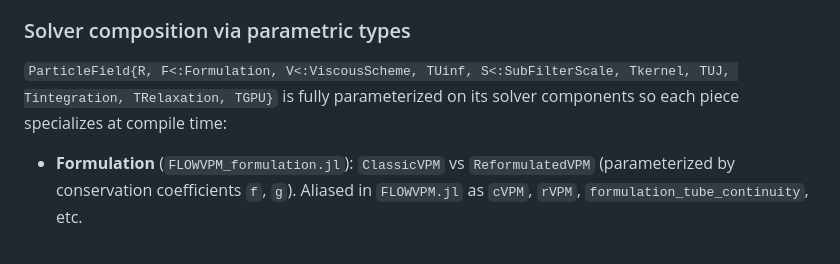
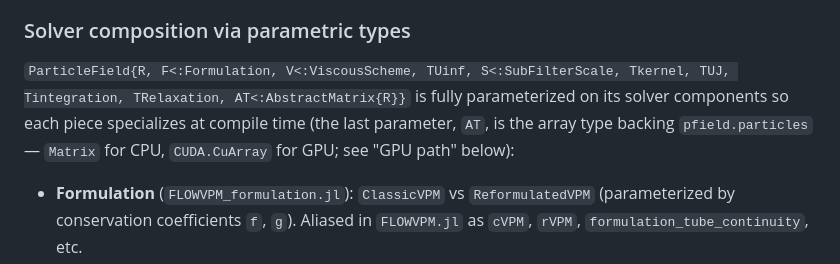
Before and after one commit to byuflowlab/FLOWVPM.jl, a Markdown page: CLAUDE.md, the part around one of its changes. GitHub-like rendering.

```diff
--- a/CLAUDE.md
+++ b/CLAUDE.md
@@ -65,8 +66,10 @@ prefer extending the accessor functions over introducing new struct fields.
 
 ### Solver composition via parametric types
 `ParticleField{R, F<:Formulation, V<:ViscousScheme, TUinf, S<:SubFilterScale,
-Tkernel, TUJ, Tintegration, TRelaxation, TGPU}` is fully parameterized on its
-solver components so each piece specializes at compile time:
+Tkernel, TUJ, Tintegration, TRelaxation, AT<:AbstractMatrix{R}}` is fully
+parameterized on its solver components so each piece specializes at compile
+time (the last parameter, `AT`, is the array type backing `pfield.particles`
+— `Matrix` for CPU, `CUDA.CuArray` for GPU; see "GPU path" below):
 - **Formulation** (`FLOWVPM_formulation.jl`): `ClassicVPM` vs `ReformulatedVPM`
   (parameterized by conservation coefficients `f`, `g`). Aliased in
   `FLOWVPM.jl` as `cVPM`, `rVPM`, `formulation_tube_continuity`, etc.
```
Also changed, not shown: other parts of CLAUDE.md (+66 -16 lines).
